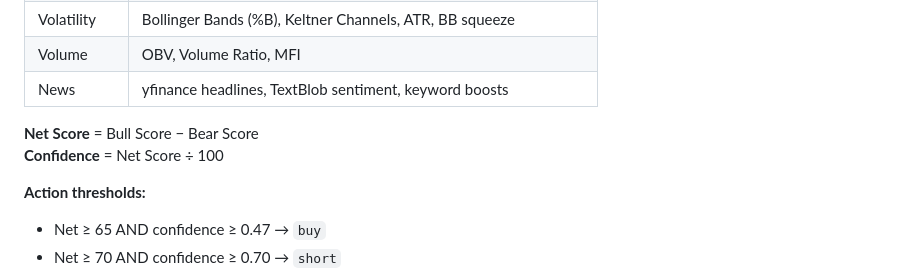
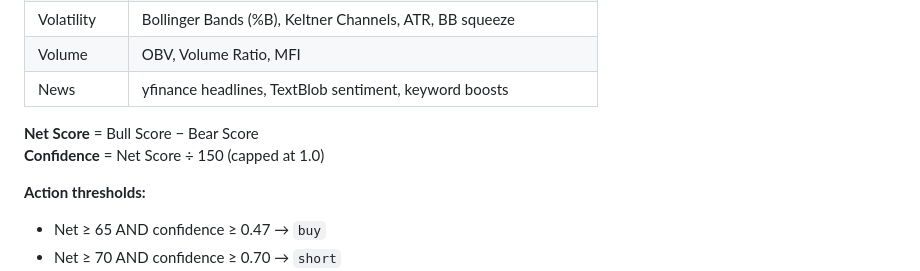
Before and after one commit to Harsh-0214/MoneyPrinter, a Markdown page: README.md, the part around the change. Drawn GitHub-style.

Commit message:
fix: correct confidence formula in README (Net ÷ 150, not ÷ 100)
Co-Authored-By: Claude <noreply@anthropic.com>
Claude-Session: https://claude.ai/code/session_01RLNpdq7bauPaUVcQdJekWC

```diff
--- a/README.md
+++ b/README.md
@@ -18,7 +18,7 @@ Every ticker is scored on a **bull/bear point system** across five signal catego
 | News | yfinance headlines, TextBlob sentiment, keyword boosts |
 
 **Net Score** = Bull Score − Bear Score
-**Confidence** = Net Score ÷ 100
+**Confidence** = Net Score ÷ 150 (capped at 1.0)
 
 **Action thresholds:**
 - Net ≥ 65 AND confidence ≥ 0.47 → `buy`
```
